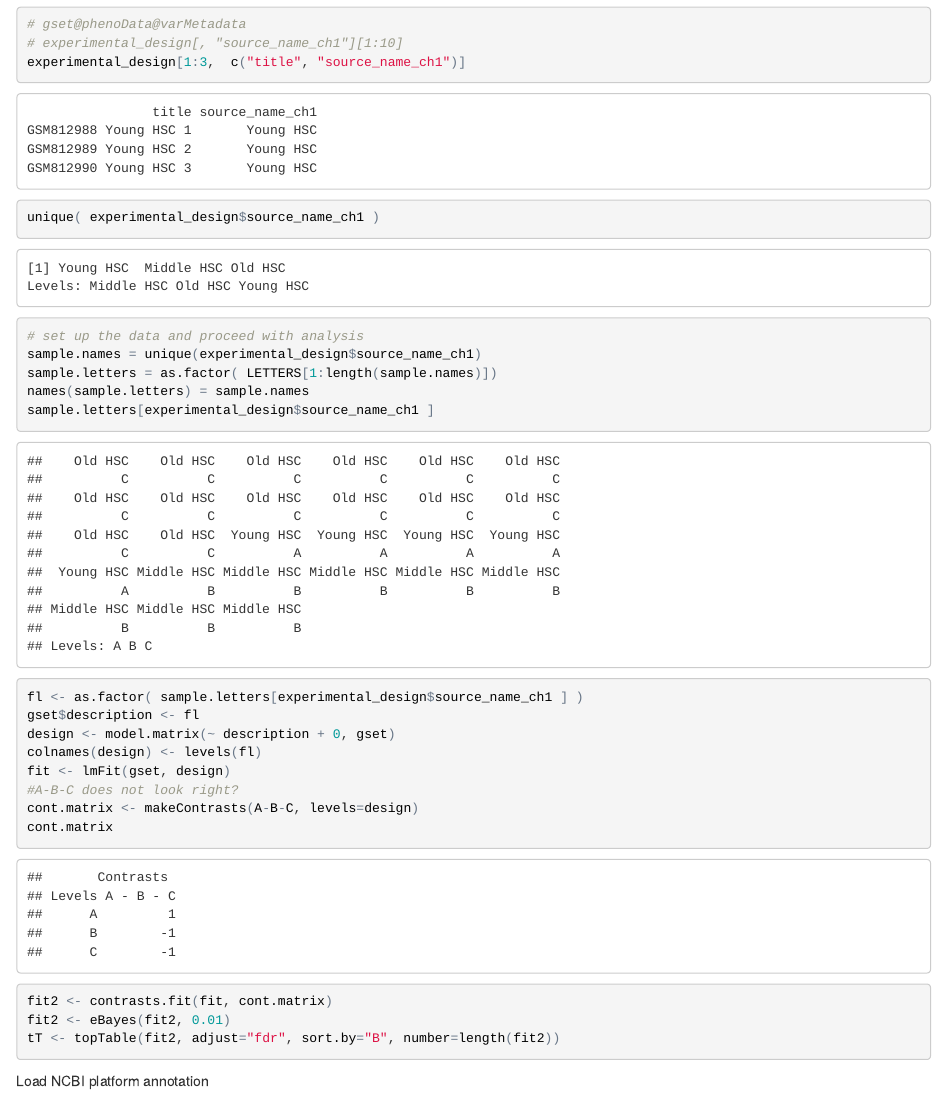
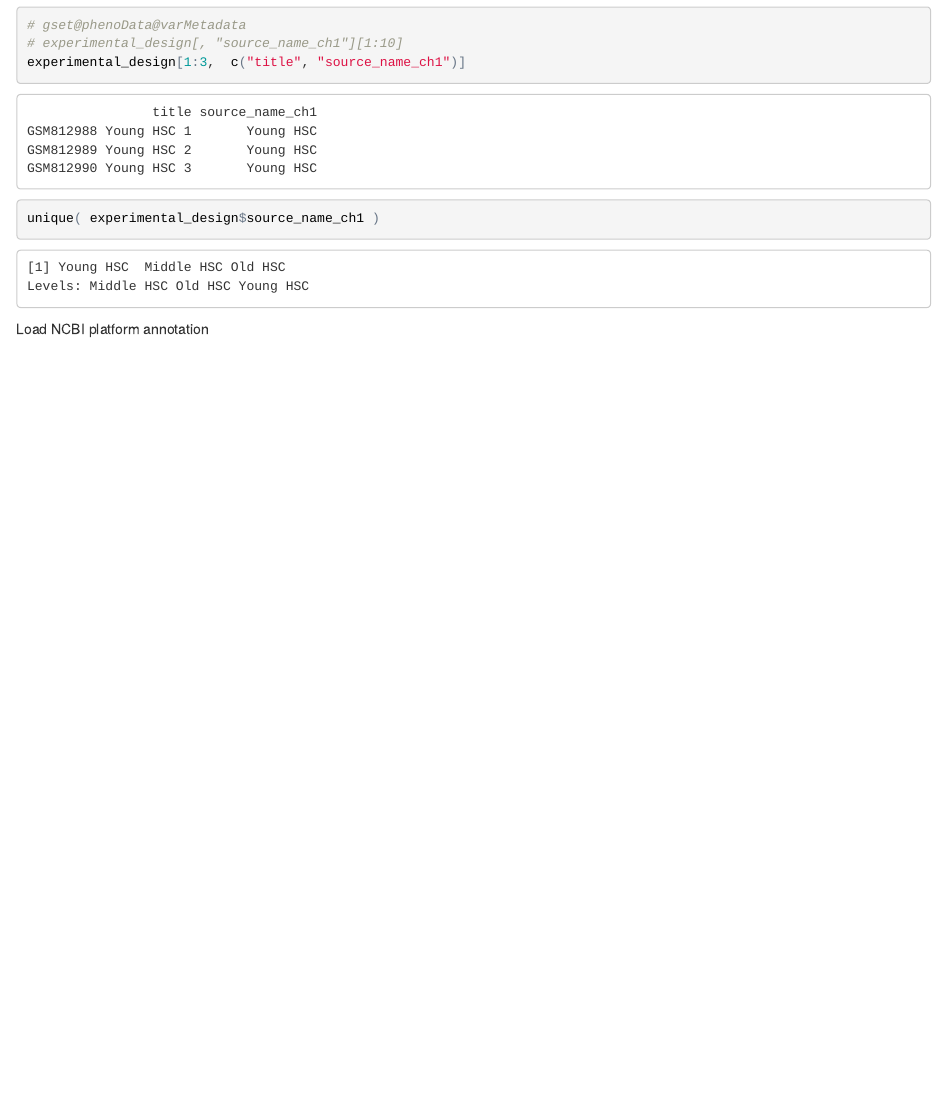
Before and after one commit to emineguven/FL_HHMI15, an R Markdown document (project1.GSE32719/20160117.Rmd): the page in a window 1100 px wide, from 7140 px down before the commit and from 8300 px down after it, so that both start at the same text. The pictures show the output file project1.GSE32719/20160117.html that the author committed with the source, opened offline.

Commit message:
markdown update

````diff
--- a/project1.GSE32719/20160117.Rmd
+++ b/project1.GSE32719/20160117.Rmd
@@ -66,32 +66,6 @@ experimental_design[1:3,  c("title", "source_name_ch1")]
 unique( experimental_design$source_name_ch1 )
 ```
 
-
-
-```{r}
-sample.letters = as.factor( LETTERS[1:length(sample.names)])
-names(sample.letters) = sample.names
-```
-
-
-Using 'limma' for differential expression
-```{r}
-# set up the data and proceed with analysis
-sample.letters[ experimental_design$source_name_ch1 ]
-fl <- as.factor( sample.letters[experimental_design$source_name_ch1 ] )
-gset$description <- fl
-design <- model.matrix(~ description + 0, gset)
-colnames(design) <- levels(fl)
-fit <- lmFit(gset, design)
-#A-B-C does not look right?
-cont.matrix <- makeContrasts(A-B-C, levels=design)
-cont.matrix
-fit2 <- contrasts.fit(fit, cont.matrix)
-fit2 <- eBayes(fit2, 0.01)
-tT <- topTable(fit2, adjust="fdr", sort.by="B", number=length(fit2))
-```
-
-
 Load NCBI platform annotation
 ```{r, message=FALSE}
 gpl <- annotation(gset)
````
Also changed, not shown: project1.GSE32719/20160117.html, project1.GSE32719/20160117_files/figure-html/unnamed-chunk-3-1.png (deleted), project1.GSE32719/20160117_files/figure-html/unnamed-chunk-4-1.png (deleted), project1.GSE32719/20160117.Rmd (14 more changed lines).
